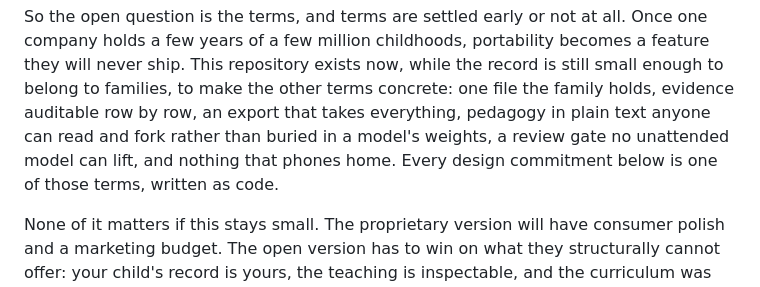
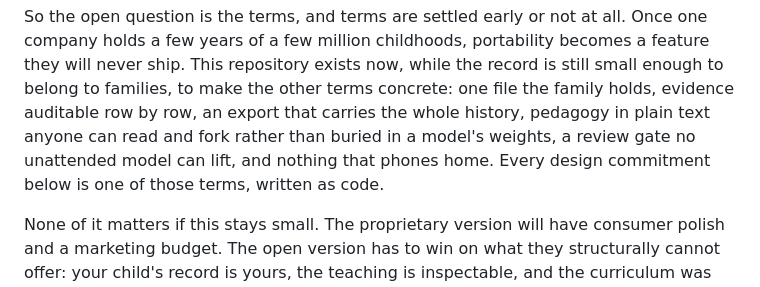
Before and after one commit to inquerium/primer, a Markdown page: README.md, the part around the change. Drawn GitHub-style.

Commit message:
README: the export carries the whole history, not the audio files
"An export that takes everything" contradicts what this repo says twice
elsewhere: FORMAT.md ("Artifact files do not travel") and the portability
section 400 lines later ("Audio does not: artifact rows are exported, but the
recording files themselves stay on the machine that made them"). A section
arguing that families must be able to leave with their data is the worst place
to overstate what leaves with them.

Co-Authored-By: Claude Opus 5 <noreply@anthropic.com>

```diff
--- a/README.md
+++ b/README.md
@@ -81,10 +81,10 @@ So the open question is the terms, and terms are settled early or not at all. On
 company holds a few years of a few million childhoods, portability becomes a feature they
 will never ship. This repository exists now, while the record is still small enough to
 belong to families, to make the other terms concrete: one file the family holds, evidence
-auditable row by row, an export that takes everything, pedagogy in plain text anyone can
-read and fork rather than buried in a model's weights, a review gate no unattended model
-can lift, and nothing that phones home. Every design commitment below is one of those
-terms, written as code.
+auditable row by row, an export that carries the whole history, pedagogy in plain text
+anyone can read and fork rather than buried in a model's weights, a review gate no
+unattended model can lift, and nothing that phones home. Every design commitment below is
+one of those terms, written as code.
 
 None of it matters if this stays small. The proprietary version will have consumer polish
 and a marketing budget. The open version has to win on what they structurally cannot
```
